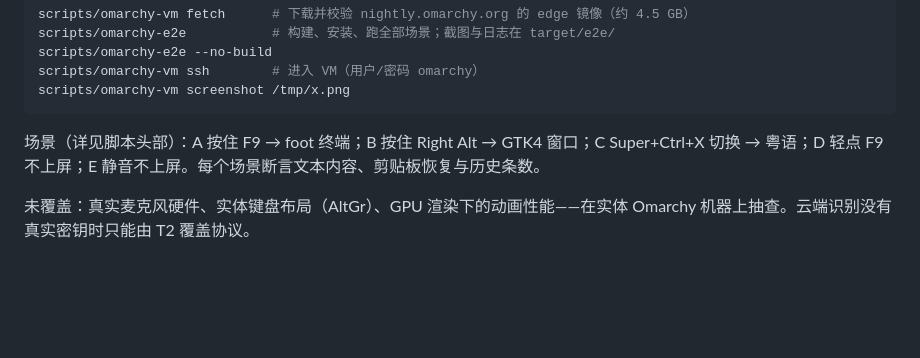
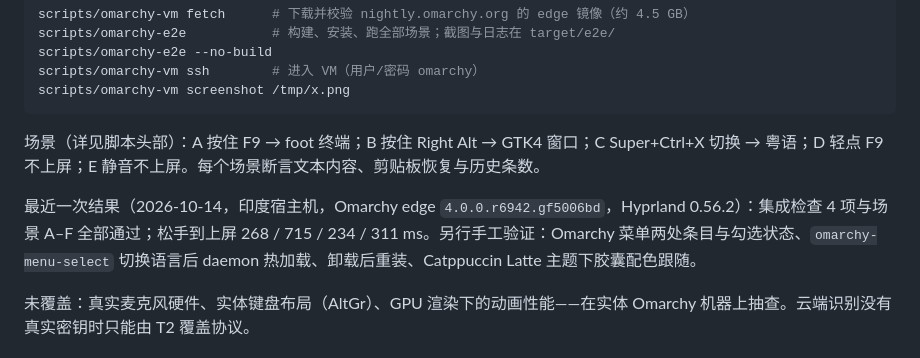
Before and after one commit to DevEverything01/yuda, a Markdown page: docs/testing.md, the part around the change. GitHub-like rendering; blank space fills up the shorter version.

```diff
--- a/docs/testing.md
+++ b/docs/testing.md
@@ -53,6 +53,8 @@ scripts/omarchy-vm screenshot /tmp/x.png
 
 场景（详见脚本头部）：A 按住 F9 → foot 终端；B 按住 Right Alt → GTK4 窗口；C Super+Ctrl+X 切换 → 粤语；D 轻点 F9 不上屏；E 静音不上屏。每个场景断言文本内容、剪贴板恢复与历史条数。
 
+最近一次结果（2026-10-14，印度宿主机，Omarchy edge `4.0.0.r6942.gf5006bd`，Hyprland 0.56.2）：集成检查 4 项与场景 A–F 全部通过；松手到上屏 268 / 715 / 234 / 311 ms。另行手工验证：Omarchy 菜单两处条目与勾选状态、`omarchy-menu-select` 切换语言后 daemon 热加载、卸载后重装、Catppuccin Latte 主题下胶囊配色跟随。
+
 未覆盖：真实麦克风硬件、实体键盘布局（AltGr）、GPU 渲染下的动画性能——在实体 Omarchy 机器上抽查。云端识别没有真实密钥时只能由 T2 覆盖协议。
 
 ## 准确性评估
```
Also changed, not shown: README.md (+11 -1 lines), docs/images/capsule-catppuccin-latte.png (added), docs/images/capsule-offline.png (added), docs/images/capsule-tokyo-night.png (added), docs/images/menu-default-dictation.png (added), docs/images/menu-yuda.png (added).
